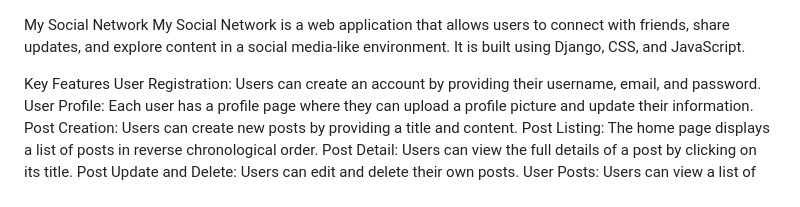
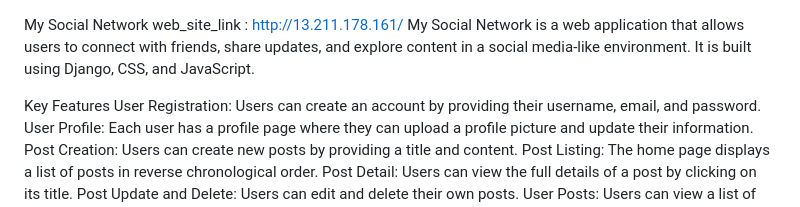
Before and after one commit to Amalsky/My_Social_Network, a Markdown page: README.md, the part around the change. Rendered like a GitHub page.

```diff
--- a/README.md
+++ b/README.md
@@ -1,4 +1,5 @@
 My Social Network
+web_site_link : http://13.211.178.161/
 My Social Network is a web application that allows users to connect with friends, share updates, and explore content in a social media-like environment. It is built using Django, CSS, and JavaScript.
 
 Key Features
```
